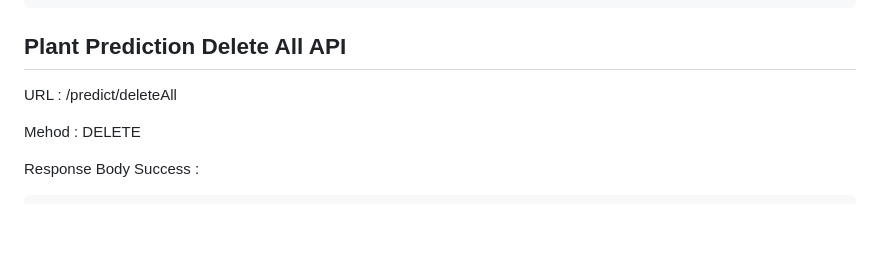
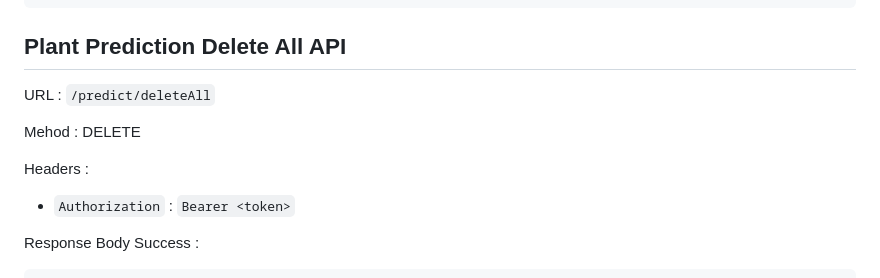
Before and after one commit to ProjectFlorify/CC_Florify, a Markdown page: docs/features.md, the part around the change printed below. Rendered like a GitHub page; blank space fills up the shorter version.

```diff
--- a/docs/features.md
+++ b/docs/features.md
@@ -245,9 +263,13 @@ Response Body Error :
 
 ## Plant Prediction Delete All API
 
-URL : /predict/deleteAll
+URL : `/predict/deleteAll`
 
 Mehod : DELETE
+
+Headers :
+
+- `Authorization` : `Bearer <token>`
 
 Response Body Success :
 
```
Also changed, not shown: other parts of docs/features.md (+23 -5 lines).
